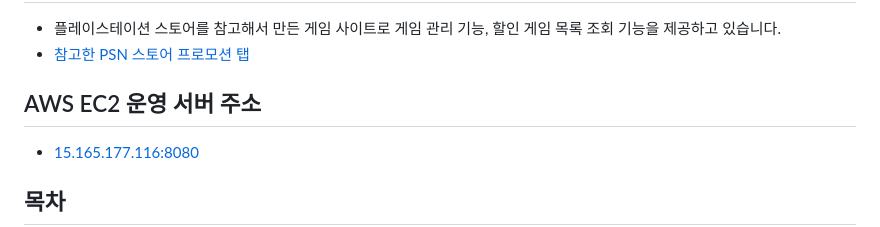
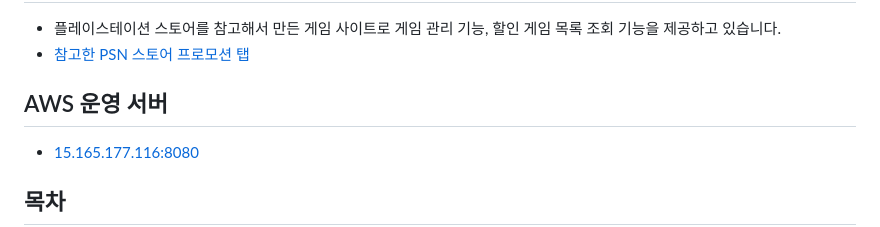
Before and after one commit to Leekyeongtaek/game-store, a Markdown page: README.md, the part around the change. Rendered like a GitHub page.

```diff
--- a/README.md
+++ b/README.md
@@ -2,7 +2,7 @@
 - 플레이스테이션 스토어를 참고해서 만든 게임 사이트로 게임 관리 기능, 할인 게임 목록 조회 기능을 제공하고 있습니다.
 - [참고한 PSN 스토어 프로모션 탭](https://store.playstation.com/ko-kr/pages/deals)
 
-## AWS EC2 운영 서버 주소
+## AWS 운영 서버
 - [15.165.177.116:8080](http://15.165.177.116:8080/)
 
 ## 목차
```
